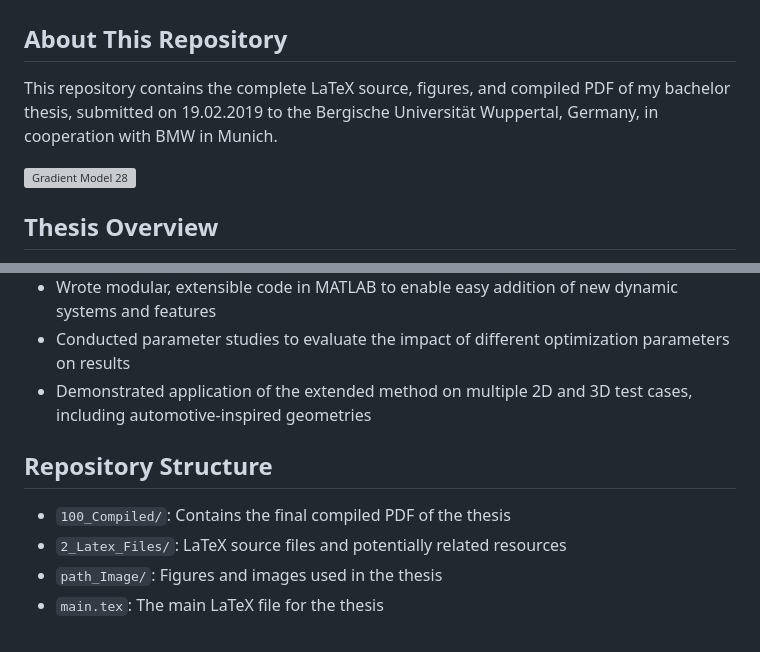
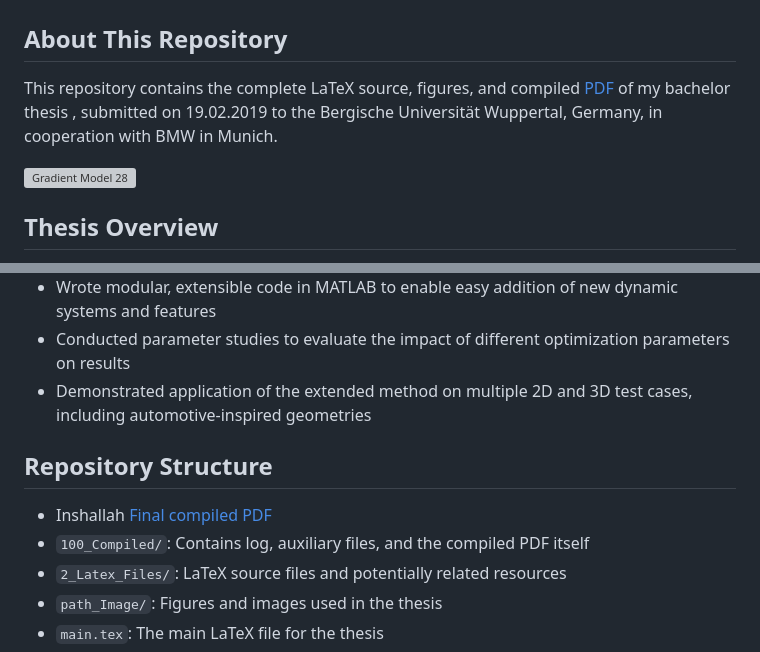
Before and after one commit to jav-ed/Bachelor_Toplogy, a Markdown page: README.md, 2 parts joined by grey strips. Drawn GitHub-style; grey boxes are pictures that could not be loaded.

Commit message:
added link to the pdf

```diff
--- a/README.md
+++ b/README.md
@@ -2,9 +2,10 @@
 
 ## About This Repository
 
-This repository contains the complete LaTeX source, figures, and compiled PDF of my bachelor thesis, submitted on 19.02.2019 to the Bergische Universität Wuppertal, Germany, in cooperation with BMW in Munich.
+This repository contains the complete LaTeX source, figures, and compiled [PDF](100_Compiled/main.pdf) of my bachelor thesis , submitted on 19.02.2019 to the Bergische Universität Wuppertal, Germany, in cooperation with BMW in Munich.
 
 ![Gradient Model 28](path_Image/pngs/Aufgabe_1/3D_Ergebnisse/canti.png)
+
 
 ## Thesis Overview
 
@@ -23,9 +24,10 @@ This bachelor thesis focuses on extending a 2D topology optimization method (Ada
 * Conducted parameter studies to evaluate the impact of different optimization parameters on results
 * Demonstrated application of the extended method on multiple 2D and 3D test cases, including automotive-inspired geometries
 
+
 ## Repository Structure
-
-- `100_Compiled/`: Contains the final compiled PDF of the thesis
+- Inshallah [Final compiled PDF](100_Compiled/main.pdf)
+- `100_Compiled/`: Contains log, auxiliary files, and the compiled PDF itself
 - `2_Latex_Files/`: LaTeX source files and potentially related resources
 - `path_Image/`: Figures and images used in the thesis
 - `main.tex`: The main LaTeX file for the thesis
```
